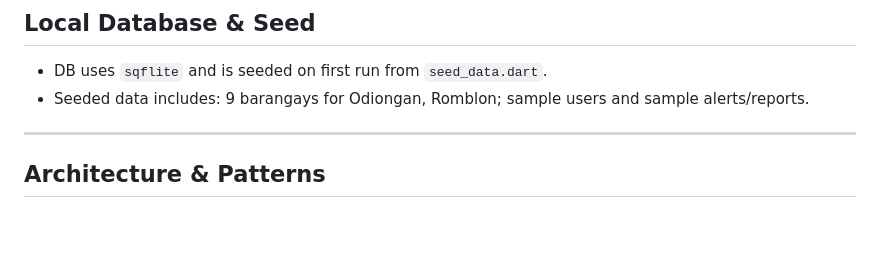
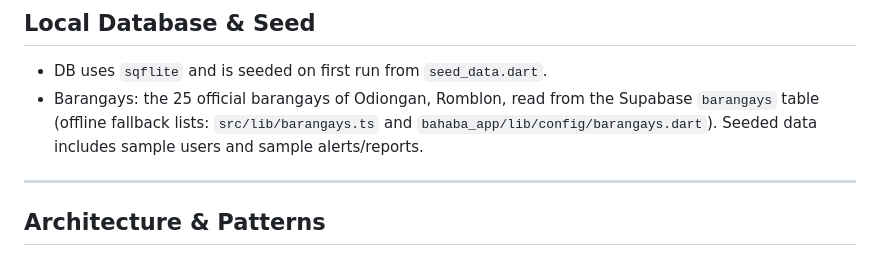
Before and after one commit to SvrnEmi/BAHAba-Project, a Markdown page: BAHABA_Project_Concept.md, the part around the change. GitHub-like rendering; blank space fills up the shorter version.

Commit message:
Update project documentation
Co-Authored-By: Claude Opus 5.5 <noreply@anthropic.com>

```diff
--- a/BAHABA_Project_Concept.md
+++ b/BAHABA_Project_Concept.md
@@ -95,7 +95,7 @@ Primary domain models (high-level):
 ## Local Database & Seed
 
 - DB uses `sqflite` and is seeded on first run from `seed_data.dart`.
-- Seeded data includes: 9 barangays for Odiongan, Romblon; sample users and sample alerts/reports.
+- Barangays: the 25 official barangays of Odiongan, Romblon, read from the Supabase `barangays` table (offline fallback lists: `src/lib/barangays.ts` and `bahaba_app/lib/config/barangays.dart`). Seeded data includes sample users and sample alerts/reports.
 
 ---
 
```
Also changed, not shown: BAHABA_FUNCTIONS_AND_SCREENS.md (+6 -9 lines).
